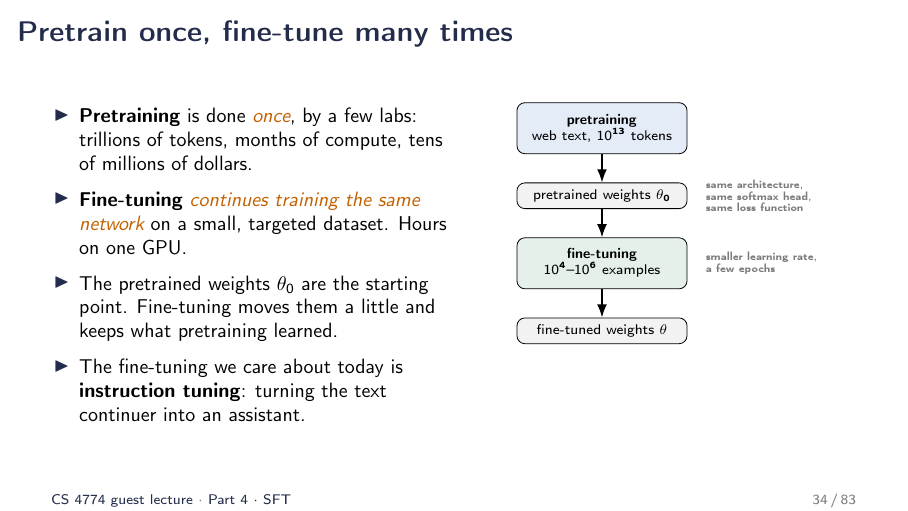
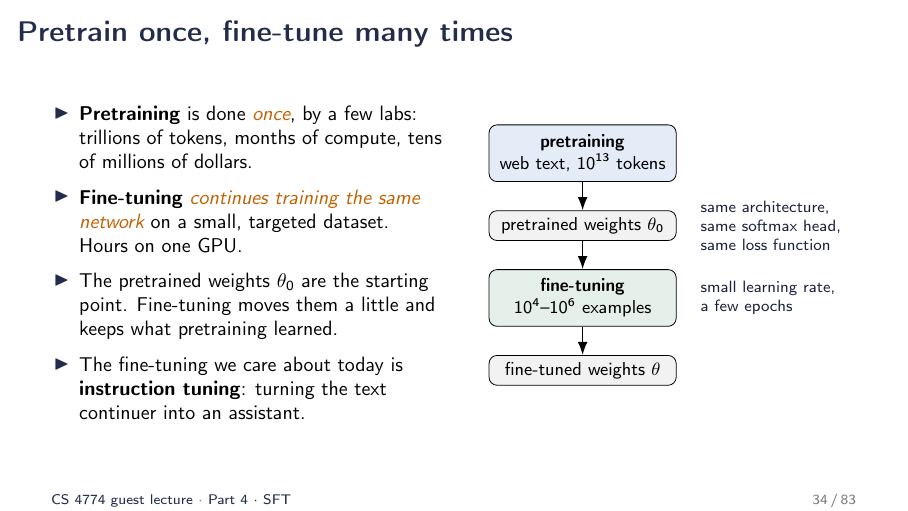
Before and after one commit to peter-peng-w/CS-4774-UGrad-Machine-Learning-LLM-Alignment-and-Reasoning-Slides, LaTeX slides (main.tex, which reads sec4_sft.tex): page 34 of 83. Compiled offline with pdfLaTeX.

Commit message:
Slide 34: larger, darker side notes; diagram vertically centered against the bullets
Co-Authored-By: Claude Opus 5.5 <noreply@anthropic.com>
Claude-Session: https://claude.ai/code/session_01Y3cys2zE9Vkh5wv95SEMXa

```diff
--- a/sec4_sft.tex
+++ b/sec4_sft.tex
@@ -3,8 +3,8 @@
 \partslide{4}{Supervised fine-tuning}{following instructions}
 
 \begin{frame}{Pretrain once, fine-tune many times}
-\begin{columns}[T]
-\begin{column}{0.52\textwidth}
+\begin{columns}[c]
+\begin{column}{0.5\textwidth}
 \begin{itemize}\setlength{\itemsep}{6pt}
   \item \textbf{Pretraining} is done \emc{once}, by a few labs: trillions of tokens, months of compute, tens of millions of dollars.
   \item \textbf{Fine-tuning} \emc{continues training the same network} on a small, targeted dataset. Hours on one GPU.
@@ -12,16 +12,18 @@
   \item The fine-tuning we care about today is \textbf{instruction tuning}: turning the text continuer into an assistant.
 \end{itemize}
 \end{column}
-\begin{column}{0.46\textwidth}
+\begin{column}{0.48\textwidth}
 \centering
-\begin{tikzpicture}[font=\scriptsize,>=Latex,node distance=5mm]
-  \node[draw,rounded corners,fill=uvablue!12,minimum width=3cm,minimum height=0.9cm,align=center] (pre) {\textbf{pretraining}\\web text, $10^{13}$ tokens};
-  \node[draw,rounded corners,fill=softgray,below=of pre,minimum width=3cm,align=center] (th0) {pretrained weights $\theta_0$};
-  \node[draw,rounded corners,fill=okgreen!12,below=of th0,minimum width=3cm,minimum height=0.9cm,align=center] (ft) {\textbf{fine-tuning}\\$10^4$--$10^6$ examples};
-  \node[draw,rounded corners,fill=softgray,below=of ft,minimum width=3cm,align=center] (th) {fine-tuned weights $\theta$};
+\begin{tikzpicture}[font=\small,>=Latex,node distance=5mm,
+  box/.style={draw,rounded corners,minimum width=3.3cm,align=center},
+  note/.style={text width=2.7cm,font=\footnotesize,text=uvanavy!80!black,align=left}]
+  \node[box,fill=uvablue!12,minimum height=1cm] (pre) {\textbf{pretraining}\\web text, $10^{13}$ tokens};
+  \node[box,fill=softgray,below=of pre] (th0) {pretrained weights $\theta_0$};
+  \node[box,fill=okgreen!12,below=of th0,minimum height=1cm] (ft) {\textbf{fine-tuning}\\$10^4$--$10^6$ examples};
+  \node[box,fill=softgray,below=of ft] (th) {fine-tuned weights $\theta$};
   \draw[->,thick] (pre) -- (th0); \draw[->,thick] (th0) -- (ft); \draw[->,thick] (ft) -- (th);
-  \node[right=2mm of th0,text width=2.4cm,font=\tiny,text=midgray] {same architecture,\\same softmax head,\\same loss function};
-  \node[right=2mm of ft,text width=2.4cm,font=\tiny,text=midgray] {smaller learning rate,\\a few epochs};
+  \node[note,right=3mm of th0] {same architecture,\\same softmax head,\\same loss function};
+  \node[note,right=3mm of ft] {small learning rate,\\a few epochs};
 \end{tikzpicture}
 \end{column}
 \end{columns}
```
Also changed, not shown: 1 other file.
